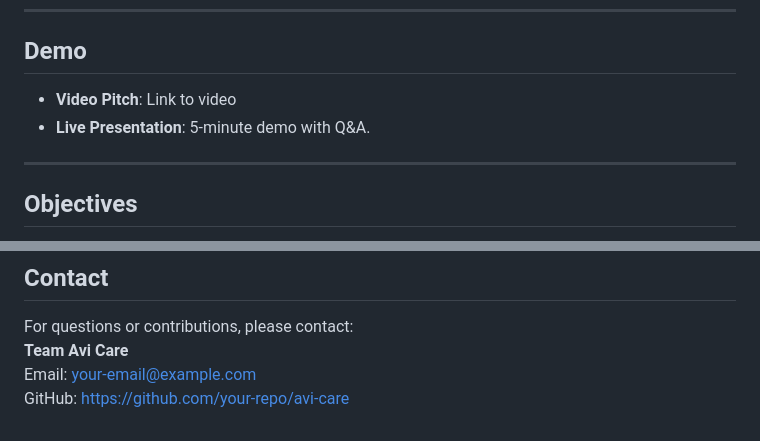
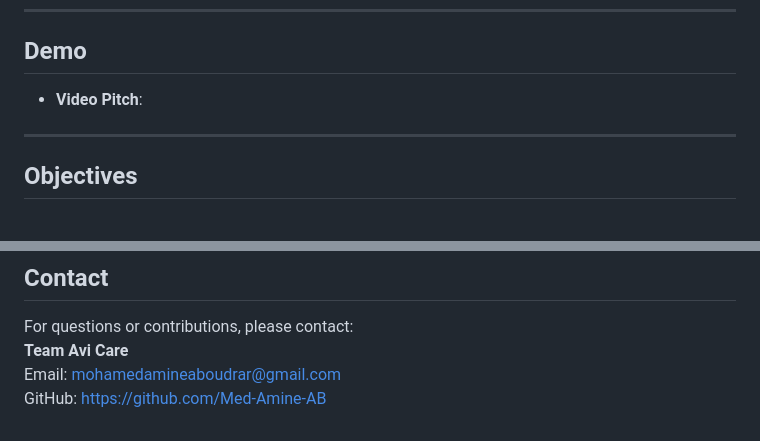
Before and after one commit to Med-Amine-AB/avi-core, a Markdown page: README.md, 2 parts joined by grey strips. Drawn GitHub-style.

```diff
--- a/README.md
+++ b/README.md
@@ -146,8 +146,7 @@ Avi Care empowers users with timely health insights and improves access to healt
 
 ## Demo
 
-- **Video Pitch**: Link to video
-- **Live Presentation**: 5-minute demo with Q&A.
+- **Video Pitch**:
 
 ---
 
@@ -163,5 +162,5 @@ Avi Care empowers users with timely health insights and improves access to healt
 
 For questions or contributions, please contact:
 **Team Avi Care**
-Email: [your-email@example.com](mailto:your-email@example.com)
-GitHub: [https://github.com/your-repo/avi-care](https://github.com/your-repo/avi-care)
+Email: [mohamedamineaboudrar@gmail.com](mailto:your-email@example.com)
+GitHub: [https://github.com/Med-Amine-AB](https://github.com/your-repo/avi-care)
```
